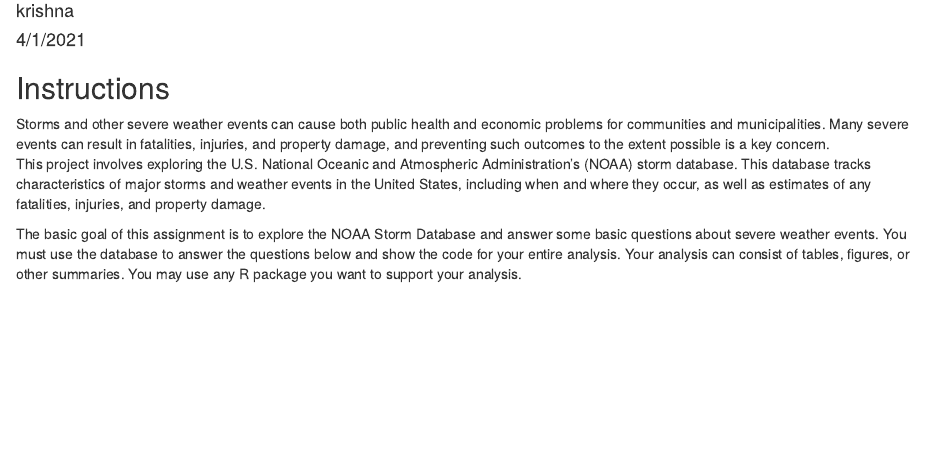
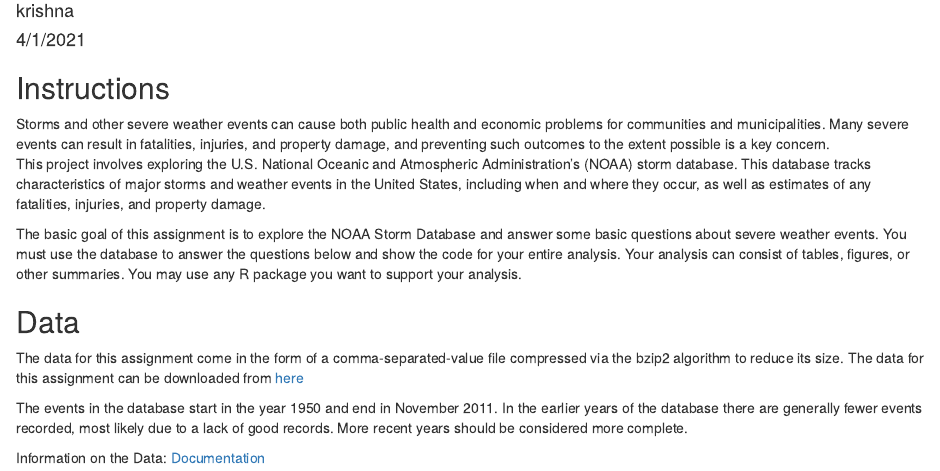
Before and after one commit to itz-krizz/Reproducible-Research-Week-4-project-2, an R Markdown document (Project2.rmd): the page in a window 1100 px wide, from 110 px down. Rendered offline with R 4.5, knitr and Pandoc, with nearby package versions.

Commit message:
Data done!

```diff
--- a/Project2.rmd
+++ b/Project2.rmd
@@ -15,3 +15,11 @@
 This project involves exploring the U.S. National Oceanic and Atmospheric Administration's (NOAA) storm database. This database tracks characteristics of major storms and weather events in the United States, including when and where they occur, as well as estimates of any fatalities, injuries, and property damage.
 
 The basic goal of this assignment is to explore the NOAA Storm Database and answer some basic questions about severe weather events. You must use the database to answer the questions below and show the code for your entire analysis. Your analysis can consist of tables, figures, or other summaries. You may use any R package you want to support your analysis.
+
+## Data
+
+The data for this assignment come in the form of a comma-separated-value file compressed via the bzip2 algorithm to reduce its size. The data for this assignment can be downloaded from [here](Storm Data)
+
+The events in the database start in the year 1950 and end in November 2011. In the earlier years of the database there are generally fewer events recorded, most likely due to a lack of good records. More recent years should be considered more complete.
+
+Information on the Data: [Documentation](https://d396qusza40orc.cloudfront.net/repdata%2Fpeer2_doc%2Fpd01016005curr.pdf)
```
